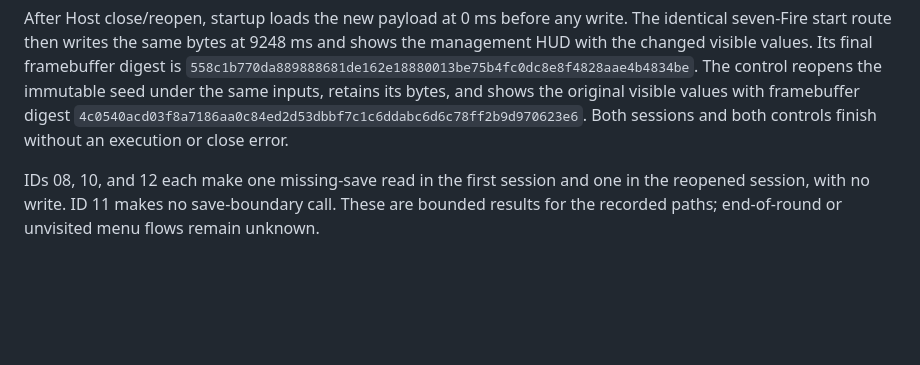
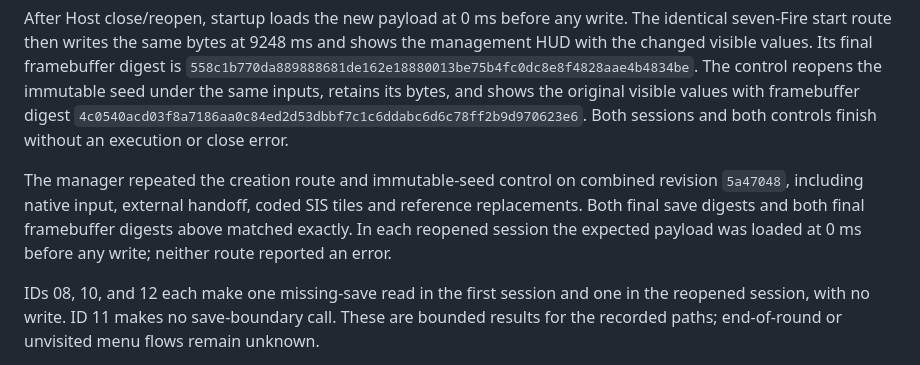
Before and after one commit to movingwoo/wfeature, a Markdown page: docs/sgs-corpus-2026-09-12.md, the part around the change. Drawn GitHub-style; blank space fills up the shorter version.

Commit message:
docs(sgs): verify purchase restoration on combined runtime

```diff
--- a/docs/sgs-corpus-2026-09-12.md
+++ b/docs/sgs-corpus-2026-09-12.md
@@ -308,6 +308,12 @@ and shows the original visible values with framebuffer digest
 `4c0540acd03f8a7186aa0c84ed2d53dbbf7c1c6ddabc6d6c78ff2b9d970623e6`.
 Both sessions and both controls finish without an execution or close error.
 
+The manager repeated the creation route and immutable-seed control on combined
+revision `5a47048`, including native input, external handoff, coded SIS tiles and
+reference replacements. Both final save digests and both final framebuffer
+digests above matched exactly. In each reopened session the expected payload
+was loaded at 0 ms before any write; neither route reported an error.
+
 IDs 08, 10, and 12 each make one missing-save read in the first session and one
 in the reopened session, with no write. ID 11 makes no save-boundary call. These
 are bounded results for the recorded paths; end-of-round or unvisited menu
```
